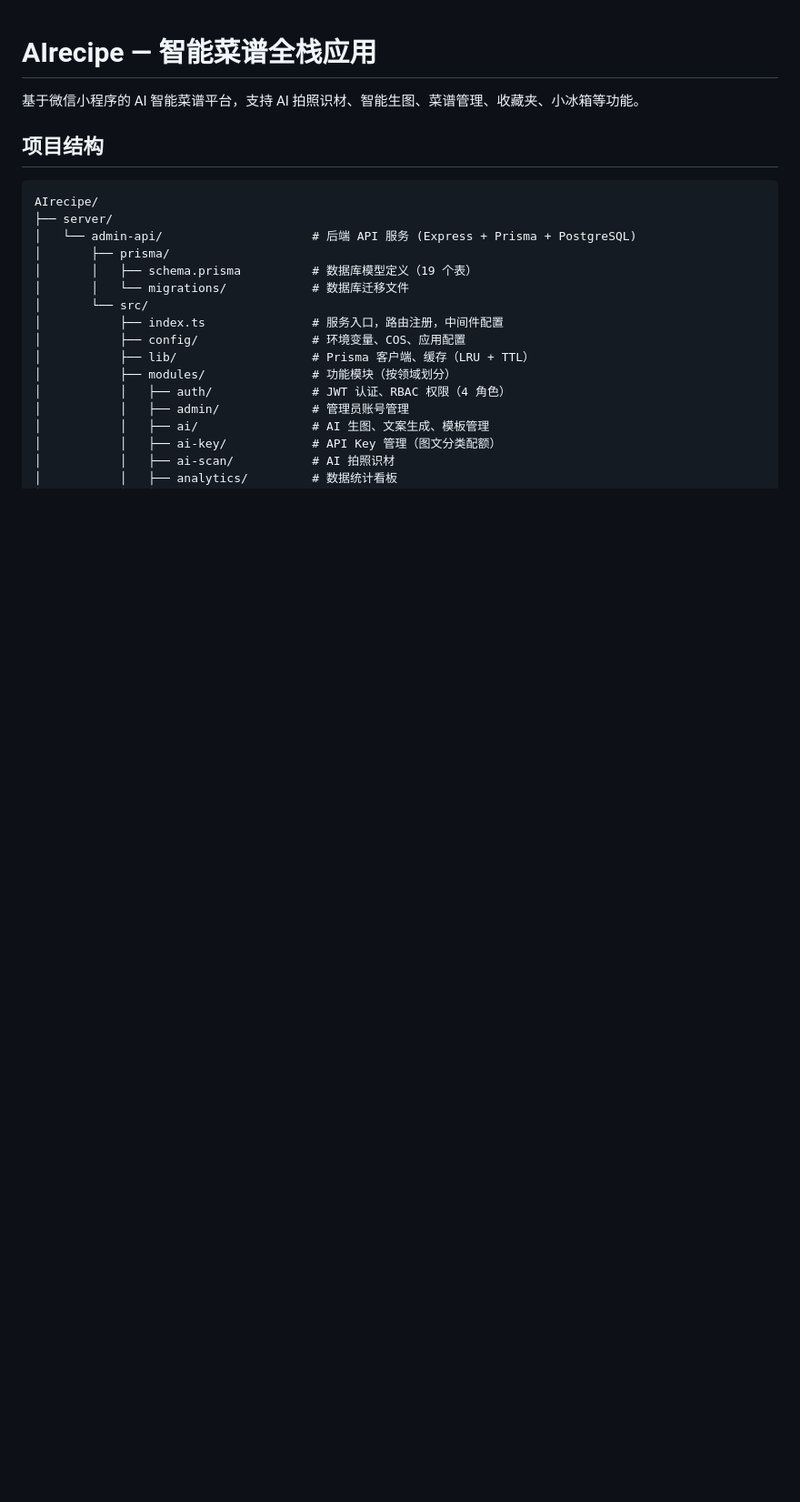
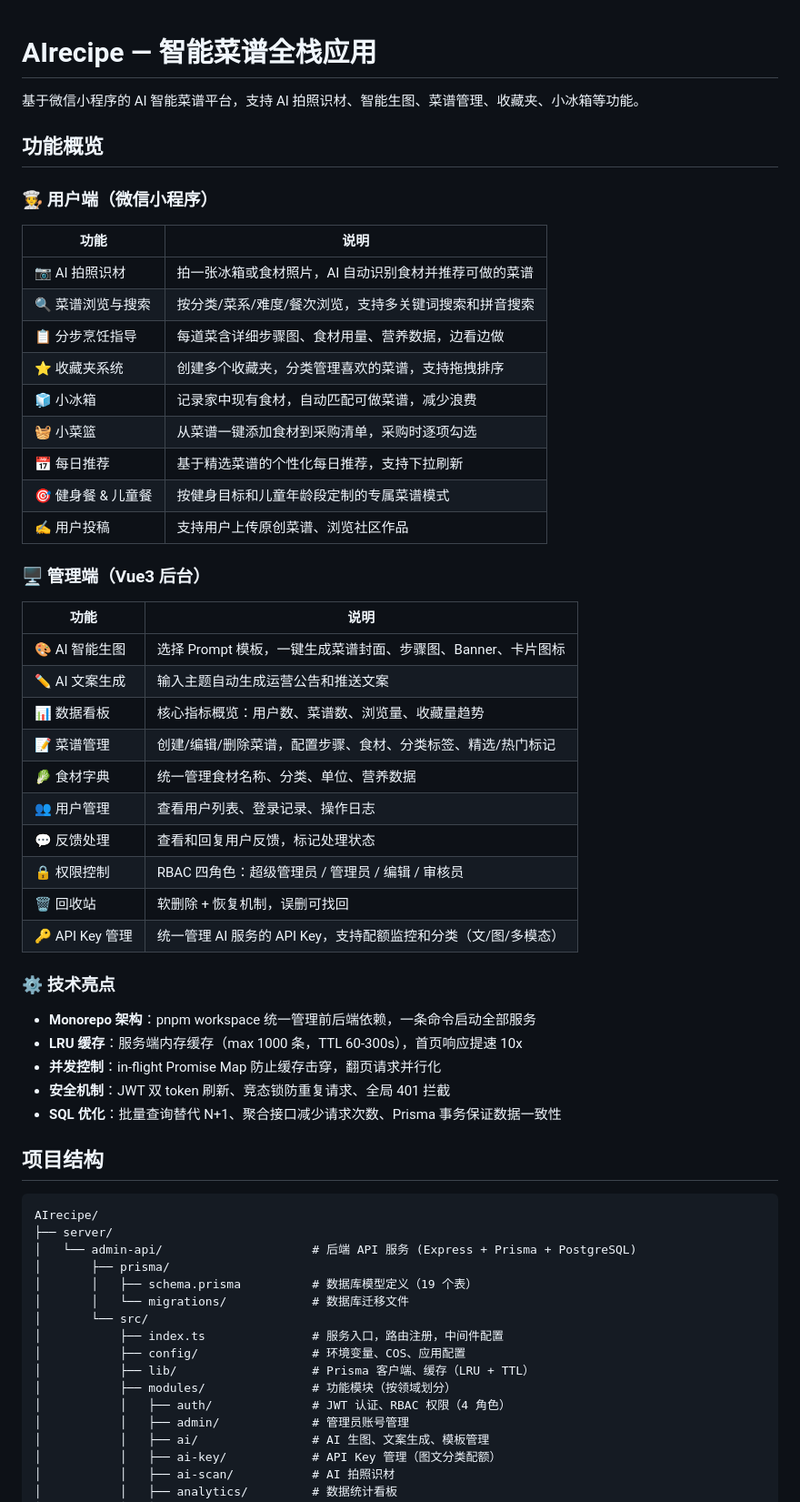
Before and after one commit to csm5143/AIrecipe, a Markdown page: README.md, the part around the change. Shown at 91% size. Rendered like a GitHub page; blank space fills up the shorter version.

Commit message:
docs: 完善 README 功能描述，新增用户端/管理端/技术亮点概览

```diff
--- a/README.md
+++ b/README.md
@@ -1,6 +1,45 @@
 # AIrecipe — 智能菜谱全栈应用
 
 基于微信小程序的 AI 智能菜谱平台，支持 AI 拍照识材、智能生图、菜谱管理、收藏夹、小冰箱等功能。
+
+## 功能概览
+
+### 🧑‍🍳 用户端（微信小程序）
+
+| 功能 | 说明 |
+|------|------|
+| 📷 AI 拍照识材 | 拍一张冰箱或食材照片，AI 自动识别食材并推荐可做的菜谱 |
+| 🔍 菜谱浏览与搜索 | 按分类/菜系/难度/餐次浏览，支持多关键词搜索和拼音搜索 |
+| 📋 分步烹饪指导 | 每道菜含详细步骤图、食材用量、营养数据，边看边做 |
+| ⭐ 收藏夹系统 | 创建多个收藏夹，分类管理喜欢的菜谱，支持拖拽排序 |
+| 🧊 小冰箱 | 记录家中现有食材，自动匹配可做菜谱，减少浪费 |
+| 🧺 小菜篮 | 从菜谱一键添加食材到采购清单，采购时逐项勾选 |
+| 📅 每日推荐 | 基于精选菜谱的个性化每日推荐，支持下拉刷新 |
+| 🎯 健身餐 & 儿童餐 | 按健身目标和儿童年龄段定制的专属菜谱模式 |
+| ✍️ 用户投稿 | 支持用户上传原创菜谱、浏览社区作品 |
+
+### 🖥️ 管理端（Vue3 后台）
+
+| 功能 | 说明 |
+|------|------|
+| 🎨 AI 智能生图 | 选择 Prompt 模板，一键生成菜谱封面、步骤图、Banner、卡片图标 |
+| ✏️ AI 文案生成 | 输入主题自动生成运营公告和推送文案 |
+| 📊 数据看板 | 核心指标概览：用户数、菜谱数、浏览量、收藏量趋势 |
+| 📝 菜谱管理 | 创建/编辑/删除菜谱，配置步骤、食材、分类标签、精选/热门标记 |
+| 🥬 食材字典 | 统一管理食材名称、分类、单位、营养数据 |
+| 👥 用户管理 | 查看用户列表、登录记录、操作日志 |
+| 💬 反馈处理 | 查看和回复用户反馈，标记处理状态 |
+| 🔒 权限控制 | RBAC 四角色：超级管理员 / 管理员 / 编辑 / 审核员 |
+| 🗑️ 回收站 | 软删除 + 恢复机制，误删可找回 |
+| 🔑 API Key 管理 | 统一管理 AI 服务的 API Key，支持配额监控和分类（文/图/多模态） |
+
+### ⚙️ 技术亮点
+
+- **Monorepo 架构**：pnpm workspace 统一管理前后端依赖，一条命令启动全部服务
+- **LRU 缓存**：服务端内存缓存（max 1000 条，TTL 60-300s），首页响应提速 10x
+- **并发控制**：in-flight Promise Map 防止缓存击穿，翻页请求并行化
+- **安全机制**：JWT 双 token 刷新、竞态锁防重复请求、全局 401 拦截
+- **SQL 优化**：批量查询替代 N+1、聚合接口减少请求次数、Prisma 事务保证数据一致性
 
 ## 项目结构
 
```
